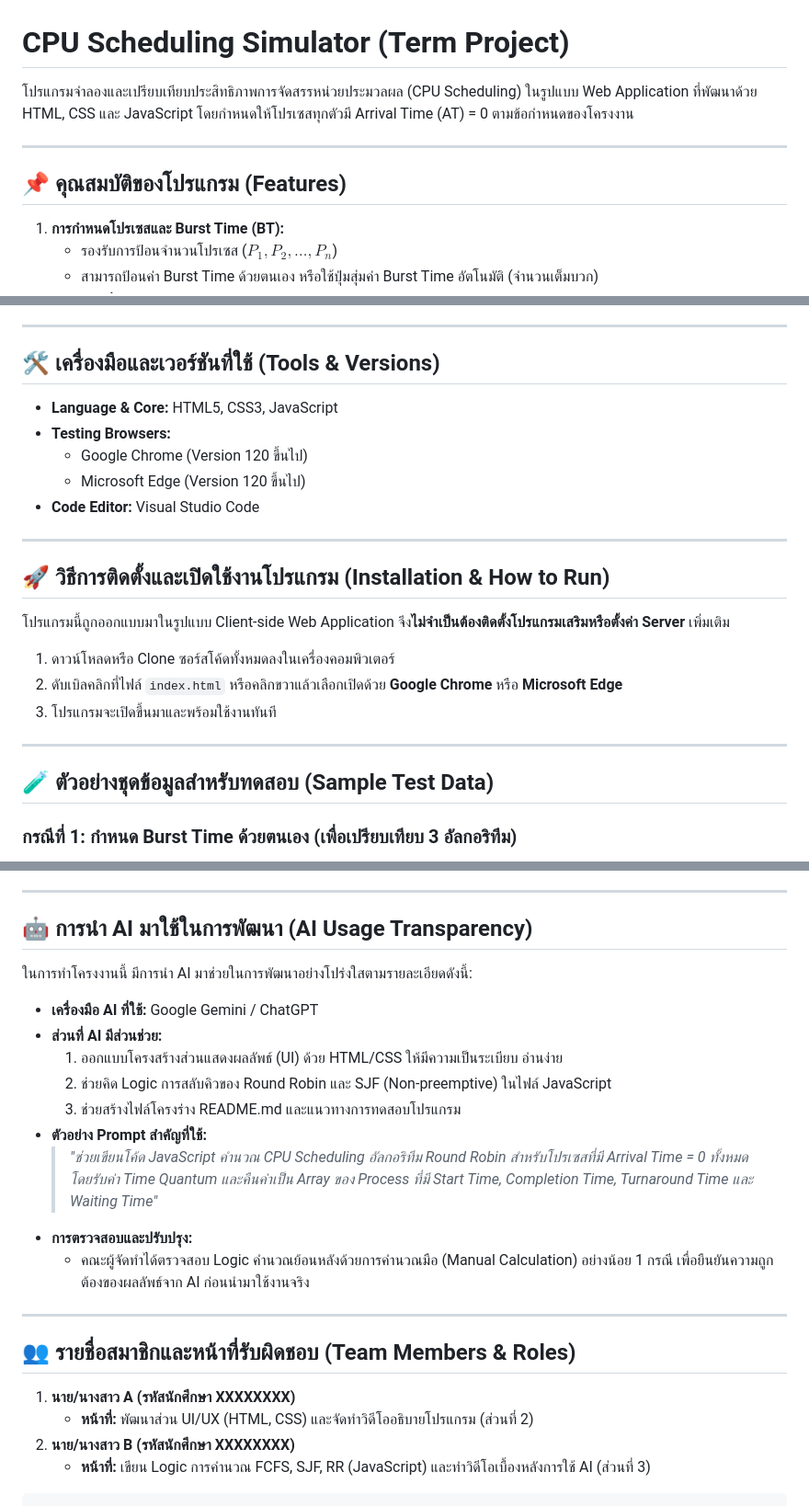
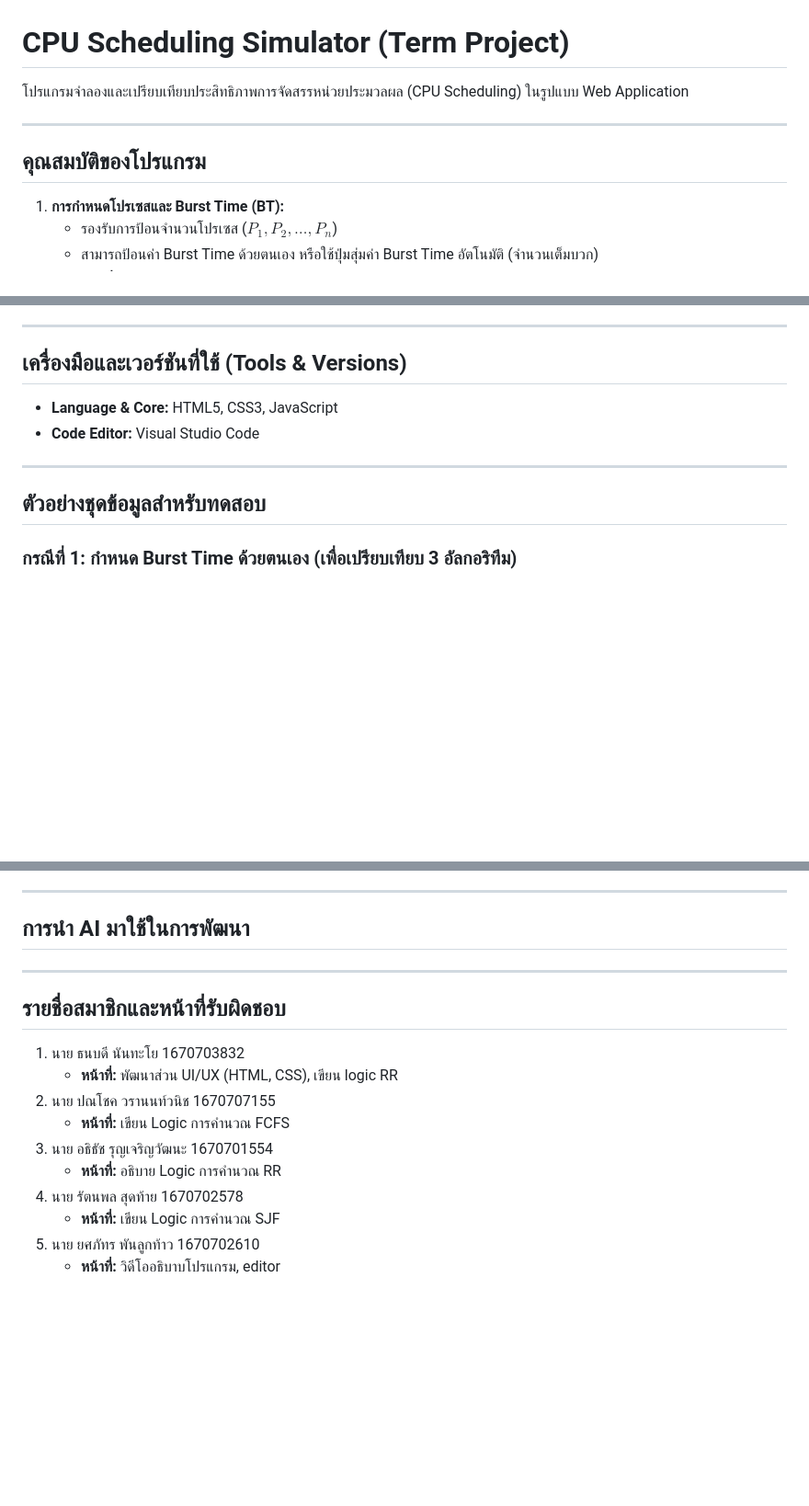
Before and after one commit to Tlex47/CPU-Scheduling, a Markdown page: README.md, 3 parts joined by grey strips. Shown at 92% size. GitHub-like rendering; blank space fills up the shorter version.

Commit message:
Update README with project details and features

````diff
--- a/README.md
+++ b/README.md
@@ -1,10 +1,10 @@
 # CPU Scheduling Simulator (Term Project)
 
-โปรแกรมจำลองและเปรียบเทียบประสิทธิภาพการจัดสรรหน่วยประมวลผล (CPU Scheduling) ในรูปแบบ Web Application ที่พัฒนาด้วย HTML, CSS และ JavaScript โดยกำหนดให้โปรเซสทุกตัวมี Arrival Time (AT) = 0 ตามข้อกำหนดของโครงงาน
+โปรแกรมจำลองและเปรียบเทียบประสิทธิภาพการจัดสรรหน่วยประมวลผล (CPU Scheduling) ในรูปแบบ Web Application
 
 ---
 
-## 📌 คุณสมบัติของโปรแกรม (Features)
+## คุณสมบัติของโปรแกรม
 
 1. **การกำหนดโปรเซสและ Burst Time (BT):**
    - รองรับการป้อนจำนวนโปรเซส ($P_1, P_2, \dots, P_n$)
@@ -21,27 +21,14 @@
 
 ---
 
-## 🛠 เครื่องมือและเวอร์ชันที่ใช้ (Tools & Versions)
+## เครื่องมือและเวอร์ชันที่ใช้ (Tools & Versions)
 
 - **Language & Core:** HTML5, CSS3, JavaScript
-- **Testing Browsers:**
-  - Google Chrome (Version 120 ขึ้นไป)
-  - Microsoft Edge (Version 120 ขึ้นไป)
 - **Code Editor:** Visual Studio Code
 
 ---
 
-## 🚀 วิธีการติดตั้งและเปิดใช้งานโปรแกรม (Installation & How to Run)
-
-โปรแกรมนี้ถูกออกแบบมาในรูปแบบ Client-side Web Application จึง**ไม่จำเป็นต้องติดตั้งโปรแกรมเสริมหรือตั้งค่า Server** เพิ่มเติม
-
-1. ดาวน์โหลดหรือ Clone ซอร์สโค้ดทั้งหมดลงในเครื่องคอมพิวเตอร์
-2. ดับเบิลคลิกที่ไฟล์ `index.html` หรือคลิกขวาแล้วเลือกเปิดด้วย **Google Chrome** หรือ **Microsoft Edge**
-3. โปรแกรมจะเปิดขึ้นมาและพร้อมใช้งานทันที
-
----
-
-## 🧪 ตัวอย่างชุดข้อมูลสำหรับทดสอบ (Sample Test Data)
+## ตัวอย่างชุดข้อมูลสำหรับทดสอบ
 
 ### กรณีที่ 1: กำหนด Burst Time ด้วยตนเอง (เพื่อเปรียบเทียบ 3 อัลกอริทึม)
 * **จำนวนโปรเซส:** 3 โปรเซส (AT = 0 ทุกตัว)
@@ -61,26 +48,19 @@
 
 ---
 
-## 🤖 การนำ AI มาใช้ในการพัฒนา (AI Usage Transparency)
-
-ในการทำโครงงานนี้ มีการนำ AI มาช่วยในการพัฒนาอย่างโปร่งใสตามรายละเอียดดังนี้:
-
-* **เครื่องมือ AI ที่ใช้:** Google Gemini / ChatGPT
-* **ส่วนที่ AI มีส่วนช่วย:**
-  1. ออกแบบโครงสร้างส่วนแสดงผลลัพธ์ (UI) ด้วย HTML/CSS ให้มีความเป็นระเบียบ อ่านง่าย
-  2. ช่วยคิด Logic การสลับคิวของ Round Robin และ SJF (Non-preemptive) ในไฟล์ JavaScript
-  3. ช่วยสร้างไฟล์โครงร่าง README.md และแนวทางการทดสอบโปรแกรม
-* **ตัวอย่าง Prompt สำคัญที่ใช้:**
-  > *"ช่วยเขียนโค้ด JavaScript คำนวณ CPU Scheduling อัลกอริทึม Round Robin สำหรับโปรเซสที่มี Arrival Time = 0 ทั้งหมด โดยรับค่า Time Quantum และคืนค่าเป็น Array ของ Process ที่มี Start Time, Completion Time, Turnaround Time และ Waiting Time"*
-* **การตรวจสอบและปรับปรุง:**
-  - คณะผู้จัดทำได้ตรวจสอบ Logic คำนวณย้อนหลังด้วยการคำนวณมือ (Manual Calculation) อย่างน้อย 1 กรณี เพื่อยืนยันความถูกต้องของผลลัพธ์จาก AI ก่อนนำมาใช้งานจริง
+## การนำ AI มาใช้ในการพัฒนา
 
 ---
 
-## 👥 รายชื่อสมาชิกและหน้าที่รับผิดชอบ (Team Members & Roles)
+## รายชื่อสมาชิกและหน้าที่รับผิดชอบ
 
-1. **นาย/นางสาว A (รหัสนักศึกษา XXXXXXXX)**
-   - **หน้าที่:** พัฒนาส่วน UI/UX (HTML, CSS) และจัดทำวิดีโออธิบายโปรแกรม (ส่วนที่ 2)
-2. **นาย/นางสาว B (รหัสนักศึกษา XXXXXXXX)**
-   - **หน้าที่:** เขียน Logic การคำนวณ FCFS, SJF, RR (JavaScript) และทำวิดีโอเบื้องหลังการใช้ AI (ส่วนที่ 3)
-```
+1. นาย ธนบดี นันทะโย 1670703832
+   - **หน้าที่:** พัฒนาส่วน UI/UX (HTML, CSS), เขียน logic RR
+2. นาย ปณโชค วรานนท์วนิช 1670707155
+   - **หน้าที่:** เขียน Logic การคำนวณ FCFS
+3. นาย อธิธัช รุญเจริญวัฒนะ 1670701554
+   - **หน้าที่:** อธิบาย Logic การคำนวณ RR
+4. นาย รัตนพล สุดท้าย 1670702578
+   - **หน้าที่:** เขียน Logic การคำนวณ SJF
+5. นาย ยศภัทร พันลูกท้าว 1670702610
+   - **หน้าที่:** วิดีโออธิบาบโปรแกรม, editor
````
